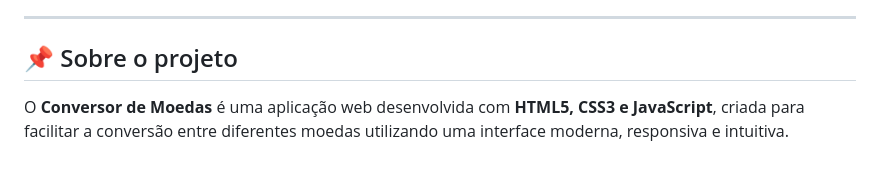
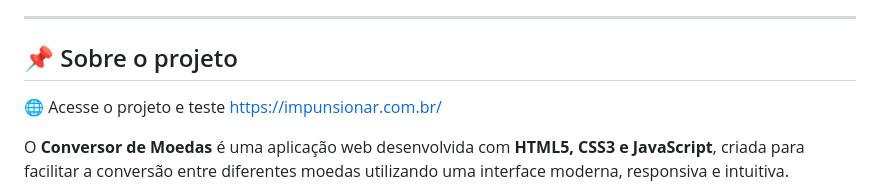
Before and after one commit to lsaak7s/ConversorDeMoedas, a Markdown page: README.md, the part around the change. GitHub-like rendering; blank space fills up the shorter version.

Commit message:
Update project description and add access link
Added project link and enhanced project description.

```diff
--- a/README.md
+++ b/README.md
@@ -8,6 +8,7 @@ Converta valores entre **Real (BRL)**, **Dólar (USD)**, **Euro (EUR)** e **Libr
 ---
 
 ## 📌 Sobre o projeto
+🌐 Acesse o projeto e teste https://impunsionar.com.br/
 
 O **Conversor de Moedas** é uma aplicação web desenvolvida com **HTML5, CSS3 e JavaScript**, criada para facilitar a conversão entre diferentes moedas utilizando uma interface moderna, responsiva e intuitiva.
 
```
